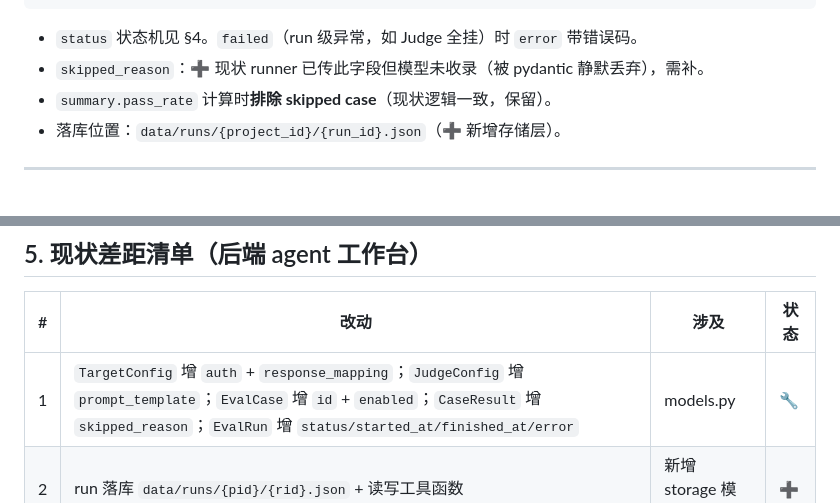
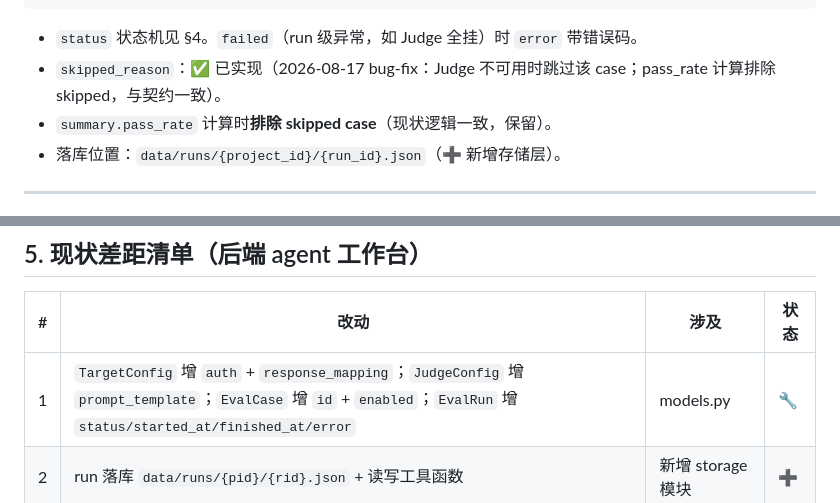
Before and after one commit to davidzc01/simpleeval, a Markdown page: docs/api-contract.md, 2 parts joined by grey strips. GitHub-like rendering.

Commit message:
docs: 修正契约中 skipped_reason 的过时标注（bug-fix 已补齐）

````diff
--- a/docs/api-contract.md
+++ b/docs/api-contract.md
@@ -128,7 +128,7 @@
 ```
 
 - `status` 状态机见 §4。`failed`（run 级异常，如 Judge 全挂）时 `error` 带错误码。
-- `skipped_reason`：➕ 现状 runner 已传此字段但模型未收录（被 pydantic 静默丢弃），需补。
+- `skipped_reason`：✅ 已实现（2026-08-17 bug-fix：Judge 不可用时跳过该 case；pass_rate 计算排除 skipped，与契约一致）。
 - `summary.pass_rate` 计算时**排除 skipped case**（现状逻辑一致，保留）。
 - 落库位置：`data/runs/{project_id}/{run_id}.json`（➕ 新增存储层）。
 
@@ -274,7 +274,7 @@ POST /api/runs → queued（落库）
 
 | # | 改动 | 涉及 | 状态 |
 |---|---|---|---|
-| 1 | `TargetConfig` 增 `auth` + `response_mapping`；`JudgeConfig` 增 `prompt_template`；`EvalCase` 增 `id` + `enabled`；`CaseResult` 增 `skipped_reason`；`EvalRun` 增 `status/started_at/finished_at/error` | models.py | 🔧 |
+| 1 | `TargetConfig` 增 `auth` + `response_mapping`；`JudgeConfig` 增 `prompt_template`；`EvalCase` 增 `id` + `enabled`；`EvalRun` 增 `status/started_at/finished_at/error` | models.py | 🔧 |
 | 2 | run 落库 `data/runs/{pid}/{rid}.json` + 读写工具函数 | 新增 storage 模块 | ➕ |
 | 3 | `POST /api/runs` 异步化：落库 + BackgroundTasks + 状态推进 | main.py + runner.py | 🔧 |
 | 4 | `GET /api/projects`（含 last_run + trend）、`GET/PUT /api/projects/{pid}`、`POST/DELETE /api/projects` | 新增 routes | ➕ |
````
